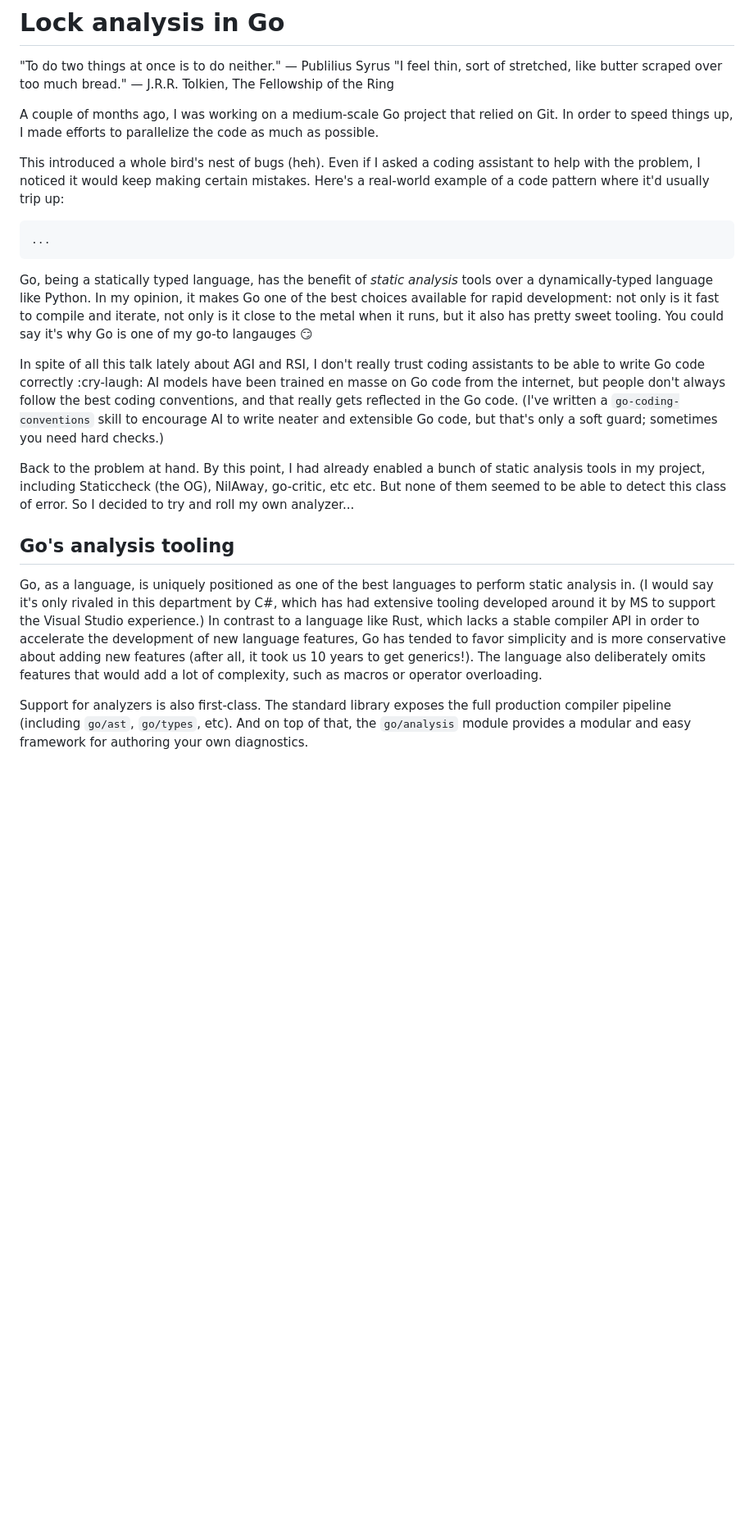
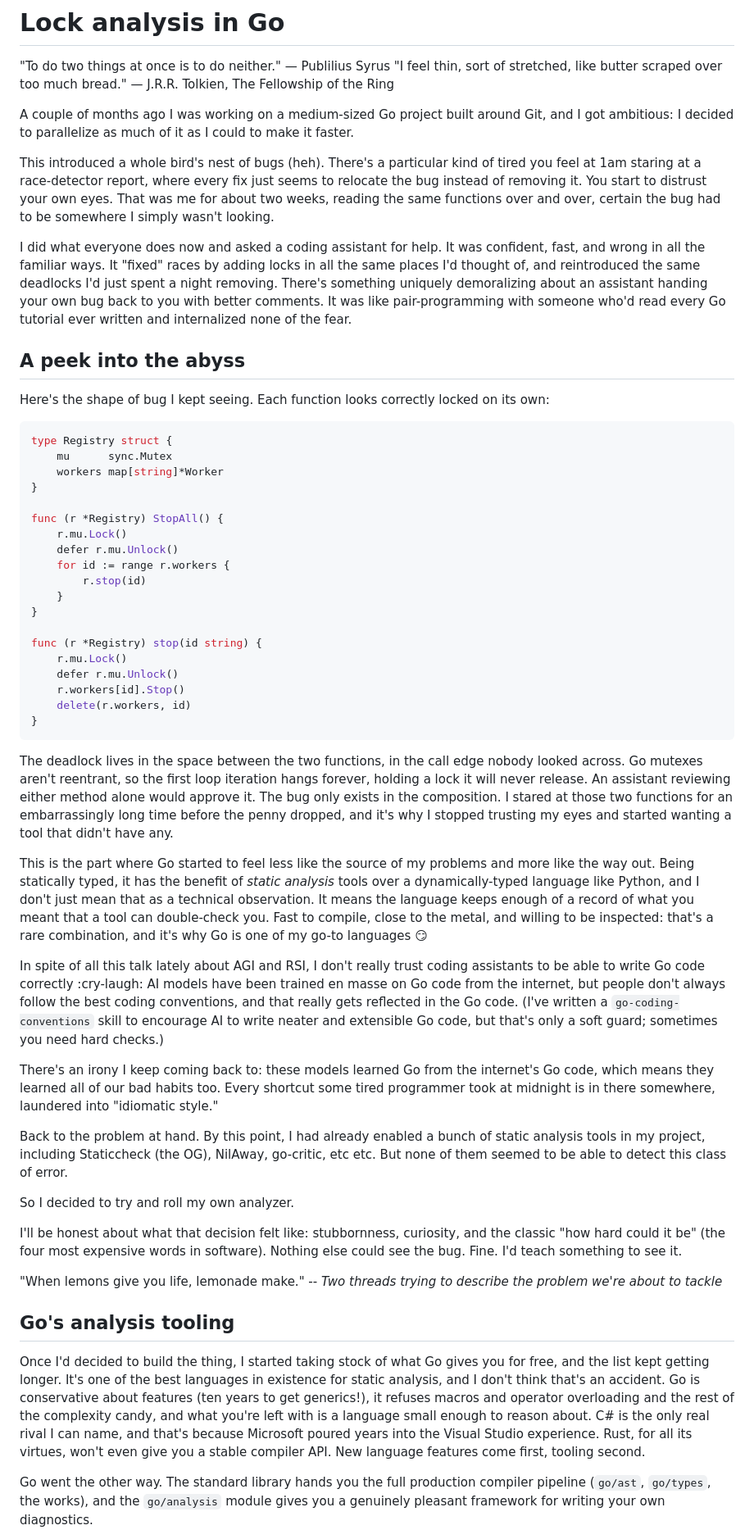
Before and after one commit to kojah/gohawk, a Markdown page: site/blog-plan.md, the part around one of its changes. Shown at 82% size. Drawn GitHub-style; blank space fills up the shorter version.

````diff
--- a/site/blog-plan.md
+++ b/site/blog-plan.md
@@ -5,25 +5,57 @@
 "I feel thin, sort of stretched, like butter scraped over too much bread."
 — J.R.R. Tolkien, The Fellowship of the Ring
 
-A couple of months ago, I was working on a medium-scale Go project that relied on Git. In order to speed things up, I made efforts to parallelize the code as much as possible.
+A couple of months ago I was working on a medium-sized Go project built around Git, and I got ambitious: I decided to parallelize as much of it as I could to make it faster.
 
-This introduced a whole bird's nest of bugs (heh). Even if I asked a coding assistant to help with the problem, I noticed it would keep making certain mistakes. Here's a real-world example of a code pattern where it'd usually trip up:
+This introduced a whole bird's nest of bugs (heh). There's a particular kind of tired you feel at 1am staring at a race-detector report, where every fix just seems to relocate the bug instead of removing it. You start to distrust your own eyes. That was me for about two weeks, reading the same functions over and over, certain the bug had to be somewhere I simply wasn't looking.
 
-```
-...
+I did what everyone does now and asked a coding assistant for help. It was confident, fast, and wrong in all the familiar ways. It "fixed" races by adding locks in all the same places I'd thought of, and reintroduced the same deadlocks I'd just spent a night removing. There's something uniquely demoralizing about an assistant handing your own bug back to you with better comments. It was like pair-programming with someone who'd read every Go tutorial ever written and internalized none of the fear.
+
+## A peek into the abyss
+
+Here's the shape of bug I kept seeing. Each function looks correctly locked on its own:
+
+```go
+type Registry struct {
+    mu      sync.Mutex
+    workers map[string]*Worker
+}
+
+func (r *Registry) StopAll() {
+    r.mu.Lock()
+    defer r.mu.Unlock()
+    for id := range r.workers {
+        r.stop(id)
+    }
+}
+
+func (r *Registry) stop(id string) {
+    r.mu.Lock()
+    defer r.mu.Unlock()
+    r.workers[id].Stop()
+    delete(r.workers, id)
+}
 ```
 
-Go, being a statically typed language, has the benefit of _static analysis_ tools over a dynamically-typed language like Python. In my opinion, it makes Go one of the best choices available for rapid development: not only is it fast to compile and iterate, not only is it close to the metal when it runs, but it also has pretty sweet tooling. You could say it's why Go is one of my go-to langauges :smirk:
+The deadlock lives in the space between the two functions, in the call edge nobody looked across. Go mutexes aren't reentrant, so the first loop iteration hangs forever, holding a lock it will never release. An assistant reviewing either method alone would approve it. The bug only exists in the composition. I stared at those two functions for an embarrassingly long time before the penny dropped, and it's why I stopped trusting my eyes and started wanting a tool that didn't have any.
+
+This is the part where Go started to feel less like the source of my problems and more like the way out. Being statically typed, it has the benefit of _static analysis_ tools over a dynamically-typed language like Python, and I don't just mean that as a technical observation. It means the language keeps enough of a record of what you meant that a tool can double-check you. Fast to compile, close to the metal, and willing to be inspected: that's a rare combination, and it's why Go is one of my go-to languages :smirk:
 
 In spite of all this talk lately about AGI and RSI, I don't really trust coding assistants to be able to write Go code correctly :cry-laugh: AI models have been trained en masse on Go code from the internet, but people don't always follow the best coding conventions, and that really gets reflected in the Go code. (I've written a `go-coding-conventions` skill to encourage AI to write neater and extensible Go code, but that's only a soft guard; sometimes you need hard checks.)
 
-Back to the problem at hand. By this point, I had already enabled a bunch of static analysis tools in my project, including Staticcheck (the OG), NilAway, go-critic, etc etc. But none of them seemed to be able to detect this class of error. So I decided to try and roll my own analyzer...
+There's an irony I keep coming back to: these models learned Go from the internet's Go code, which means they learned all of our bad habits too. Every shortcut some tired programmer took at midnight is in there somewhere, laundered into "idiomatic style."
 
-<another quote>
+Back to the problem at hand. By this point, I had already enabled a bunch of static analysis tools in my project, including Staticcheck (the OG), NilAway, go-critic, etc etc. But none of them seemed to be able to detect this class of error.
+
+So I decided to try and roll my own analyzer.
+
+I'll be honest about what that decision felt like: stubbornness, curiosity, and the classic "how hard could it be" (the four most expensive words in software). Nothing else could see the bug. Fine. I'd teach something to see it.
+
+"When lemons give you life, lemonade make." -- _Two threads trying to describe the problem we're about to tackle_
 
 ## Go's analysis tooling
 
-Go, as a language, is uniquely positioned as one of the best languages to perform static analysis in. (I would say it's only rivaled in this department by C#, which has had extensive tooling developed around it by MS to support the Visual Studio experience.) In contrast to a language like Rust, which lacks a stable compiler API in order to accelerate the development of new language features, Go has tended to favor simplicity and is more conservative about adding new features (after all, it took us 10 years to get generics!). The language also deliberately omits features that would add a lot of complexity, such as macros or operator overloading.
+Once I'd decided to build the thing, I started taking stock of what Go gives you for free, and the list kept getting longer. It's one of the best languages in existence for static analysis, and I don't think that's an accident. Go is conservative about features (ten years to get generics!), it refuses macros and operator overloading and the rest of the complexity candy, and what you're left with is a language small enough to reason about. C# is the only real rival I can name, and that's because Microsoft poured years into the Visual Studio experience. Rust, for all its virtues, won't even give you a stable compiler API. New language features come first, tooling second.
 
-Support for analyzers is also first-class. The standard library exposes the full production compiler pipeline (including `go/ast`, `go/types`, etc). And on top of that, the `go/analysis` module provides a modular and easy framework for authoring your own diagnostics.
+Go went the other way. The standard library hands you the full production compiler pipeline (`go/ast`, `go/types`, the works), and the `go/analysis` module gives you a genuinely pleasant framework for writing your own diagnostics.
 
````
Also changed, not shown: other parts of site/blog-plan.md (+57 -46 lines).
